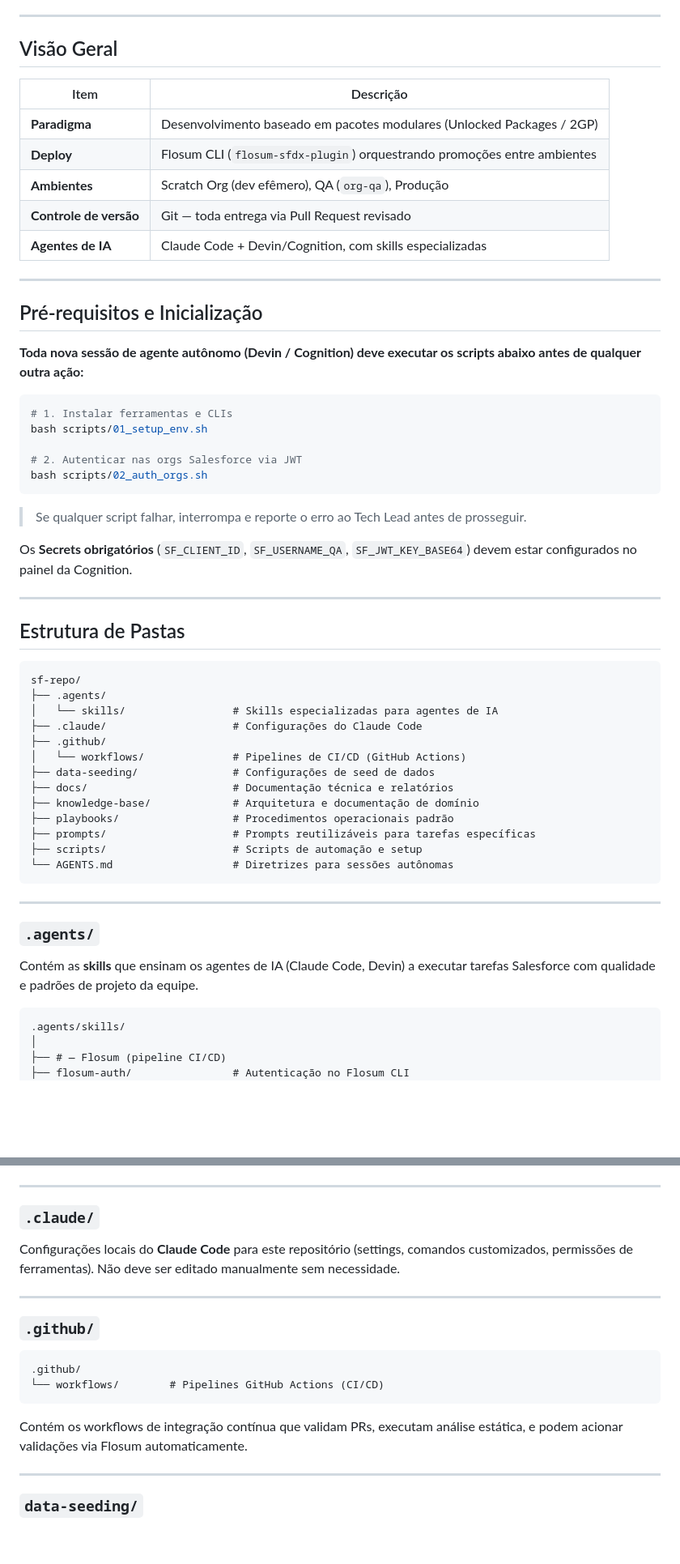
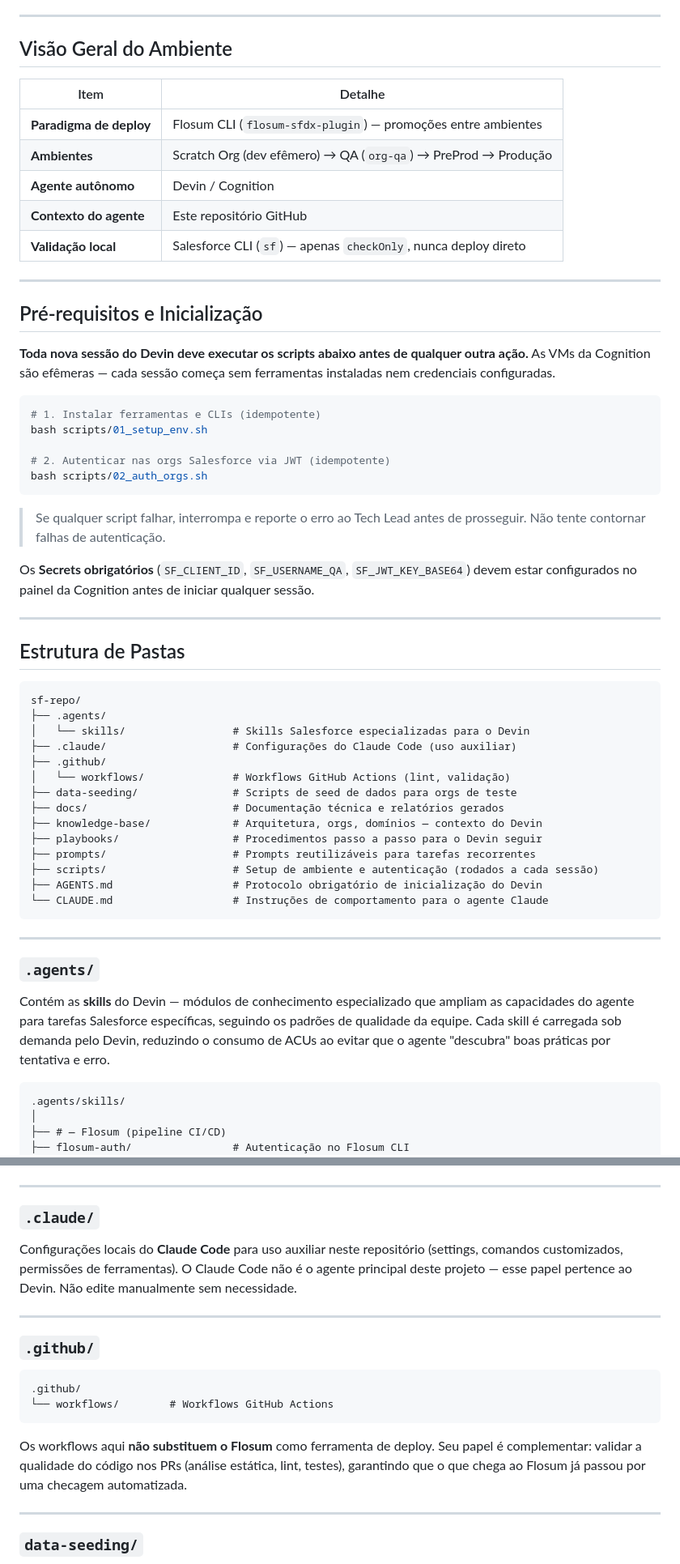
Before and after one commit to issei/sf-repo, a Markdown page: README.md, 2 parts joined by grey strips. Shown at 81% size. Rendered like a GitHub page; blank space fills up the shorter version.

````diff
--- a/README.md
+++ b/README.md
@@ -24,33 +44,33 @@ Projeto Salesforce gerenciado com **Salesforce DX (SFDX)** e pipeline de CI/CD v
 
 ---
 
-## Visão Geral
+## Visão Geral do Ambiente
 
-| Item | Descrição |
-|------|-----------|
-| **Paradigma** | Desenvolvimento baseado em pacotes modulares (Unlocked Packages / 2GP) |
-| **Deploy** | Flosum CLI (`flosum-sfdx-plugin`) orquestrando promoções entre ambientes |
-| **Ambientes** | Scratch Org (dev efêmero), QA (`org-qa`), Produção |
-| **Controle de versão** | Git — toda entrega via Pull Request revisado |
-| **Agentes de IA** | Claude Code + Devin/Cognition, com skills especializadas |
+| Item | Detalhe |
+|------|---------|
+| **Paradigma de deploy** | Flosum CLI (`flosum-sfdx-plugin`) — promoções entre ambientes |
+| **Ambientes** | Scratch Org (dev efêmero) → QA (`org-qa`) → PreProd → Produção |
+| **Agente autônomo** | Devin / Cognition |
+| **Contexto do agente** | Este repositório GitHub |
+| **Validação local** | Salesforce CLI (`sf`) — apenas `checkOnly`, nunca deploy direto |
 
 ---
 
 ## Pré-requisitos e Inicialização
 
-**Toda nova sessão de agente autônomo (Devin / Cognition) deve executar os scripts abaixo antes de qualquer outra ação:**
+**Toda nova sessão do Devin deve executar os scripts abaixo antes de qualquer outra ação.** As VMs da Cognition são efêmeras — cada sessão começa sem ferramentas instaladas nem credenciais configuradas.
 
 ```bash
-# 1. Instalar ferramentas e CLIs
+# 1. Instalar ferramentas e CLIs (idempotente)
 bash scripts/01_setup_env.sh
 
-# 2. Autenticar nas orgs Salesforce via JWT
+# 2. Autenticar nas orgs Salesforce via JWT (idempotente)
 bash scripts/02_auth_orgs.sh
 ```
 
-> Se qualquer script falhar, interrompa e reporte o erro ao Tech Lead antes de prosseguir.
+> Se qualquer script falhar, interrompa e reporte o erro ao Tech Lead antes de prosseguir. Não tente contornar falhas de autenticação.
 
-Os **Secrets obrigatórios** (`SF_CLIENT_ID`, `SF_USERNAME_QA`, `SF_JWT_KEY_BASE64`) devem estar configurados no painel da Cognition.
+Os **Secrets obrigatórios** (`SF_CLIENT_ID`, `SF_USERNAME_QA`, `SF_JWT_KEY_BASE64`) devem estar configurados no painel da Cognition antes de iniciar qualquer sessão.
 
 ---
 
@@ -59,24 +79,25 @@ Os **Secrets obrigatórios** (`SF_CLIENT_ID`, `SF_USERNAME_QA`, `SF_JWT_KEY_BASE
 ```
 sf-repo/
 ├── .agents/
-│   └── skills/                 # Skills especializadas para agentes de IA
-├── .claude/                    # Configurações do Claude Code
+│   └── skills/                 # Skills Salesforce especializadas para o Devin
+├── .claude/                    # Configurações do Claude Code (uso auxiliar)
 ├── .github/
-│   └── workflows/              # Pipelines de CI/CD (GitHub Actions)
-├── data-seeding/               # Configurações de seed de dados
-├── docs/                       # Documentação técnica e relatórios
-├── knowledge-base/             # Arquitetura e documentação de domínio
-├── playbooks/                  # Procedimentos operacionais padrão
-├── prompts/                    # Prompts reutilizáveis para tarefas específicas
-├── scripts/                    # Scripts de automação e setup
-└── AGENTS.md                   # Diretrizes para sessões autônomas
+│   └── workflows/              # Workflows GitHub Actions (lint, validação)
+├── data-seeding/               # Scripts de seed de dados para orgs de teste
+├── docs/                       # Documentação técnica e relatórios gerados
+├── knowledge-base/             # Arquitetura, orgs, domínios — contexto do Devin
+├── playbooks/                  # Procedimentos passo a passo para o Devin seguir
+├── prompts/                    # Prompts reutilizáveis para tarefas recorrentes
+├── scripts/                    # Setup de ambiente e autenticação (rodados a cada sessão)
+├── AGENTS.md                   # Protocolo obrigatório de inicialização do Devin
+└── CLAUDE.md                   # Instruções de comportamento para o agente Claude
 ```
 
 ---
 
 ### `.agents/`
 
-Contém as **skills** que ensinam os agentes de IA (Claude Code, Devin) a executar tarefas Salesforce com qualidade e padrões de projeto da equipe.
+Contém as **skills** do Devin — módulos de conhecimento especializado que ampliam as capacidades do agente para tarefas Salesforce específicas, seguindo os padrões de qualidade da equipe. Cada skill é carregada sob demanda pelo Devin, reduzindo o consumo de ACUs ao evitar que o agente "descubra" boas práticas por tentativa e erro.
 
 ```
 .agents/skills/
@@ -151,7 +172,7 @@ Cada skill segue a estrutura interna padrão:
 
 ### `.claude/`
 
-Configurações locais do **Claude Code** para este repositório (settings, comandos customizados, permissões de ferramentas). Não deve ser editado manualmente sem necessidade.
+Configurações locais do **Claude Code** para uso auxiliar neste repositório (settings, comandos customizados, permissões de ferramentas). O Claude Code não é o agente principal deste projeto — esse papel pertence ao Devin. Não edite manualmente sem necessidade.
 
 ---
 
@@ -159,10 +180,10 @@ Configurações locais do **Claude Code** para este repositório (settings, coma
 
 ```
 .github/
-└── workflows/        # Pipelines GitHub Actions (CI/CD)
+└── workflows/        # Workflows GitHub Actions
 ```
 
-Contém os workflows de integração contínua que validam PRs, executam análise estática, e podem acionar validações via Flosum automaticamente.
+Os workflows aqui **não substituem o Flosum** como ferramenta de deploy. Seu papel é complementar: validar a qualidade do código nos PRs (análise estática, lint, testes), garantindo que o que chega ao Flosum já passou por uma checagem automatizada.
 
 ---
 
````
Also changed, not shown: other parts of README.md (+63 -23 lines).
